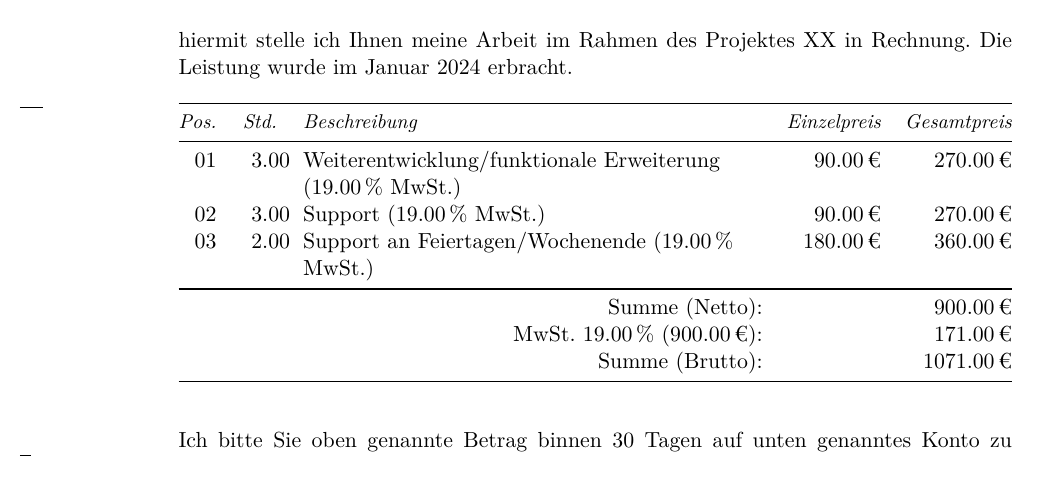
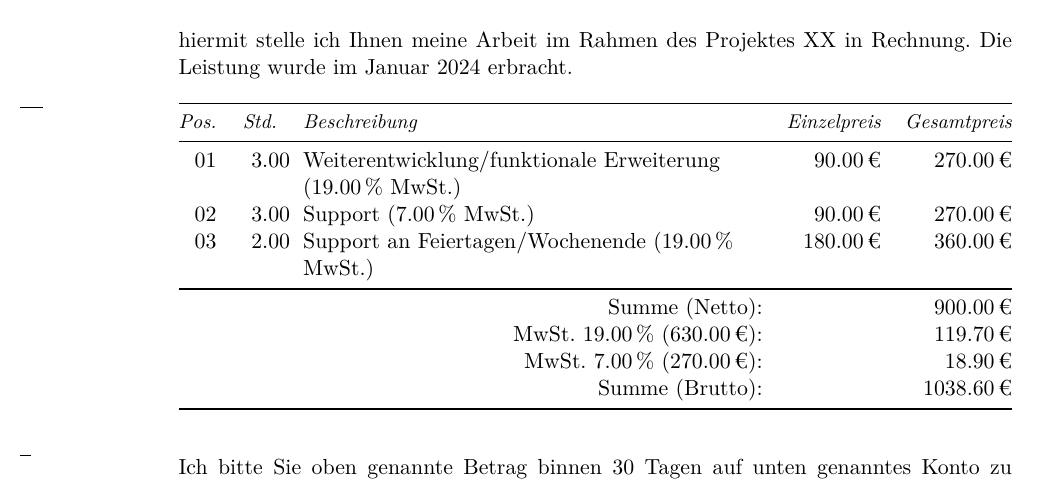
Before and after one commit to TeXhackse/LaTeX-ZUGFeRD, a LaTeX document (DEMO-rechnung-zugferd.tex): part of page 1 of 2, cut so that both start at the same text. Compiled offline with XeLaTeX.

Commit message:
add example for invoice using multiple VAT rates

```diff
--- a/DEMO-rechnung-zugferd.tex
+++ b/DEMO-rechnung-zugferd.tex
@@ -62,7 +62,7 @@
 hiermit stelle ich Ihnen meine Arbeit im Rahmen des Projektes XX in Rechnung. Die Leistung wurde im Januar 2024 erbracht.
 
 \AddInvoiceItem{3}{Weiterentwicklung/funktionale Erweiterung}{90}
-\AddInvoiceItem{3}{Support}{90}
+\AddInvoiceItem[7]{3}{Support}{90}
 \AddInvoiceItem{2}{Support an Feiertagen/Wochenende}{180}
 
 \PrintInvoiceTabular
```
